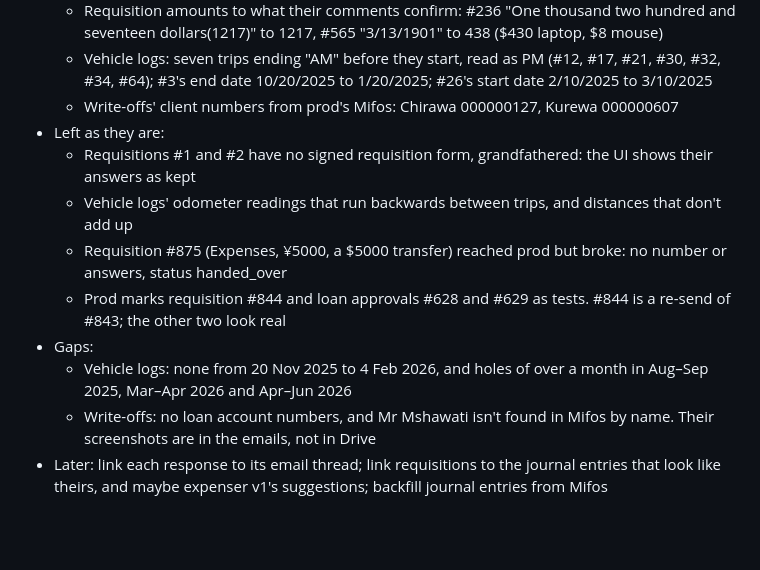
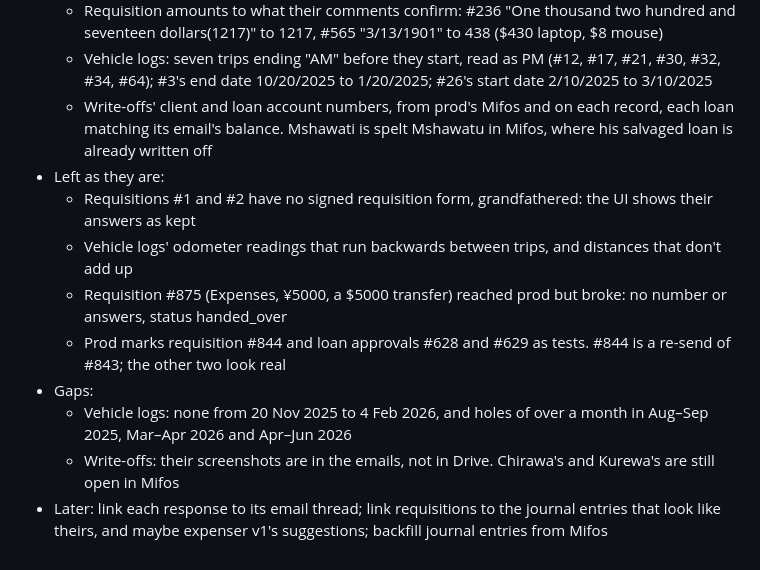
Before and after one commit to tinopetros/lekka-ourfos, a Markdown page: docs/release1/adr.md, the part around the change. Drawn GitHub-style; blank space fills up the shorter version.

Commit message:
ADR 6: write-offs' Mifos accounts are on their records

```diff
--- a/docs/release1/adr.md
+++ b/docs/release1/adr.md
@@ -73,7 +73,7 @@ Phases 1 to 9 and what follows them are release 1. Each phase kept its own ADR;
 - Fixed:
   - Requisition amounts to what their comments confirm: #236 "One thousand two hundred and seventeen dollars(1217)" to 1217, #565 "3/13/1901" to 438 ($430 laptop, $8 mouse)
   - Vehicle logs: seven trips ending "AM" before they start, read as PM (#12, #17, #21, #30, #32, #34, #64); #3's end date 10/20/2025 to 1/20/2025; #26's start date 2/10/2025 to 3/10/2025
-  - Write-offs' client numbers from prod's Mifos: Chirawa 000000127, Kurewa 000000607
+  - Write-offs' client and loan account numbers, from prod's Mifos and on each record, each loan matching its email's balance. Mshawati is spelt Mshawatu in Mifos, where his salvaged loan is already written off
 - Left as they are:
   - Requisitions #1 and #2 have no signed requisition form, grandfathered: the UI shows their answers as kept
   - Vehicle logs' odometer readings that run backwards between trips, and distances that don't add up
@@ -81,5 +81,5 @@ Phases 1 to 9 and what follows them are release 1. Each phase kept its own ADR;
   - Prod marks requisition #844 and loan approvals #628 and #629 as tests. #844 is a re-send of #843; the other two look real
 - Gaps:
   - Vehicle logs: none from 20 Nov 2025 to 4 Feb 2026, and holes of over a month in Aug–Sep 2025, Mar–Apr 2026 and Apr–Jun 2026
-  - Write-offs: no loan account numbers, and Mr Mshawati isn't found in Mifos by name. Their screenshots are in the emails, not in Drive
+  - Write-offs: their screenshots are in the emails, not in Drive. Chirawa's and Kurewa's are still open in Mifos
 - Later: link each response to its email thread; link requisitions to the journal entries that look like theirs, and maybe expenser v1's suggestions; backfill journal entries from Mifos
```
